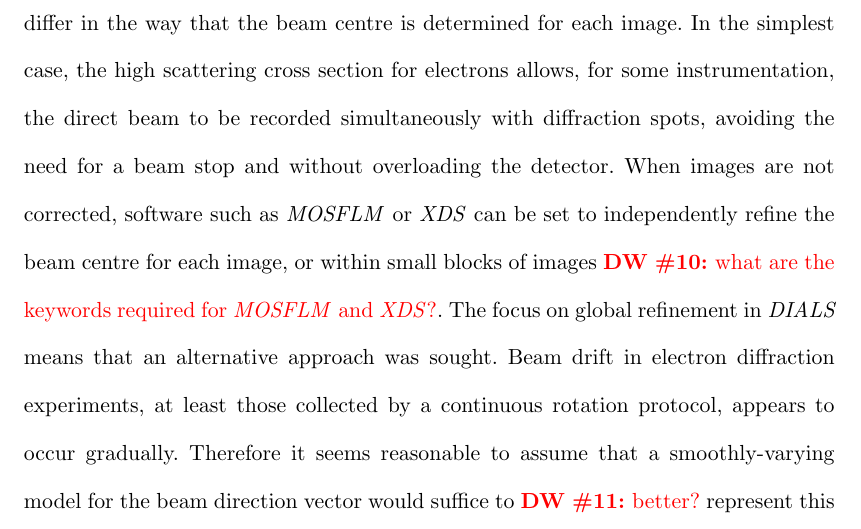
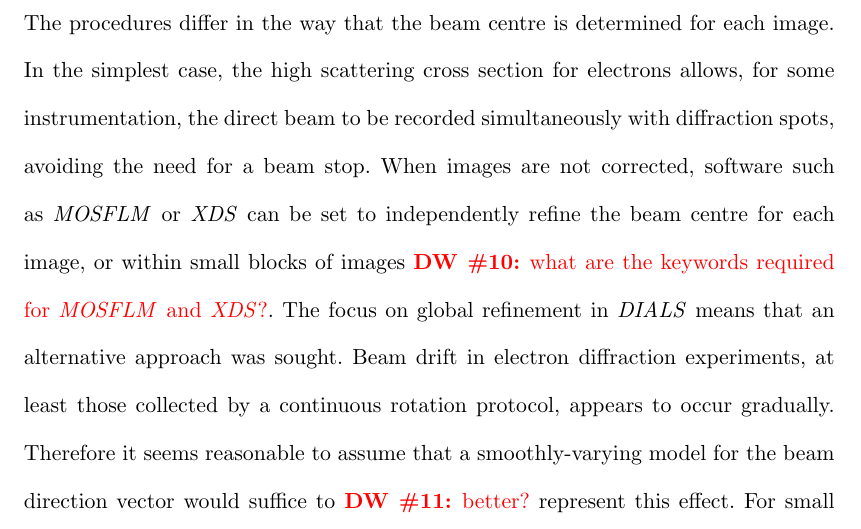
Before and after one commit to dagewa/DIALS_for_ED_paper, a LaTeX thesis (DIALS_for_ED.tex): part of page 17 of 32, cut so that both start at the same text. Compiled offline with pdfLaTeX.

Commit message:
Ok, the detector may well get overloaded (but not damaged)

```diff
--- a/DIALS_for_ED.tex
+++ b/DIALS_for_ED.tex
@@ -701,7 +701,7 @@
 the high scattering cross section for electrons allows, for some
 instrumentation, the direct beam to be
 recorded simultaneously with diffraction spots, avoiding the need for a beam
-stop and without overloading the detector. When images are not corrected,
+stop. When images are not corrected,
 software such as \mosflm or \xds can be set to independently refine the beam
 centre for each image, or within small blocks of images \DW{what are the
 keywords required for \mosflm and \xds?}. The focus on global refinement in
```
